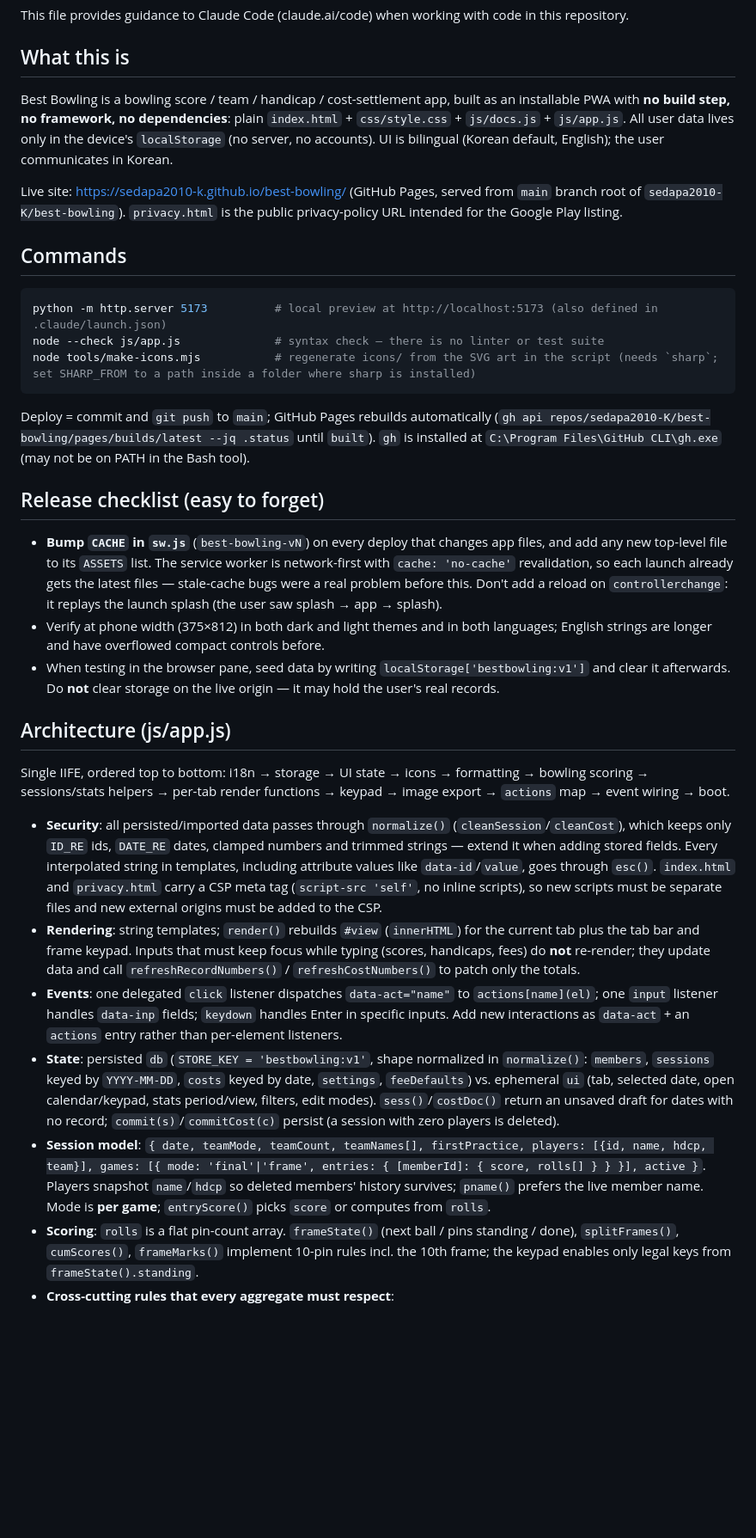
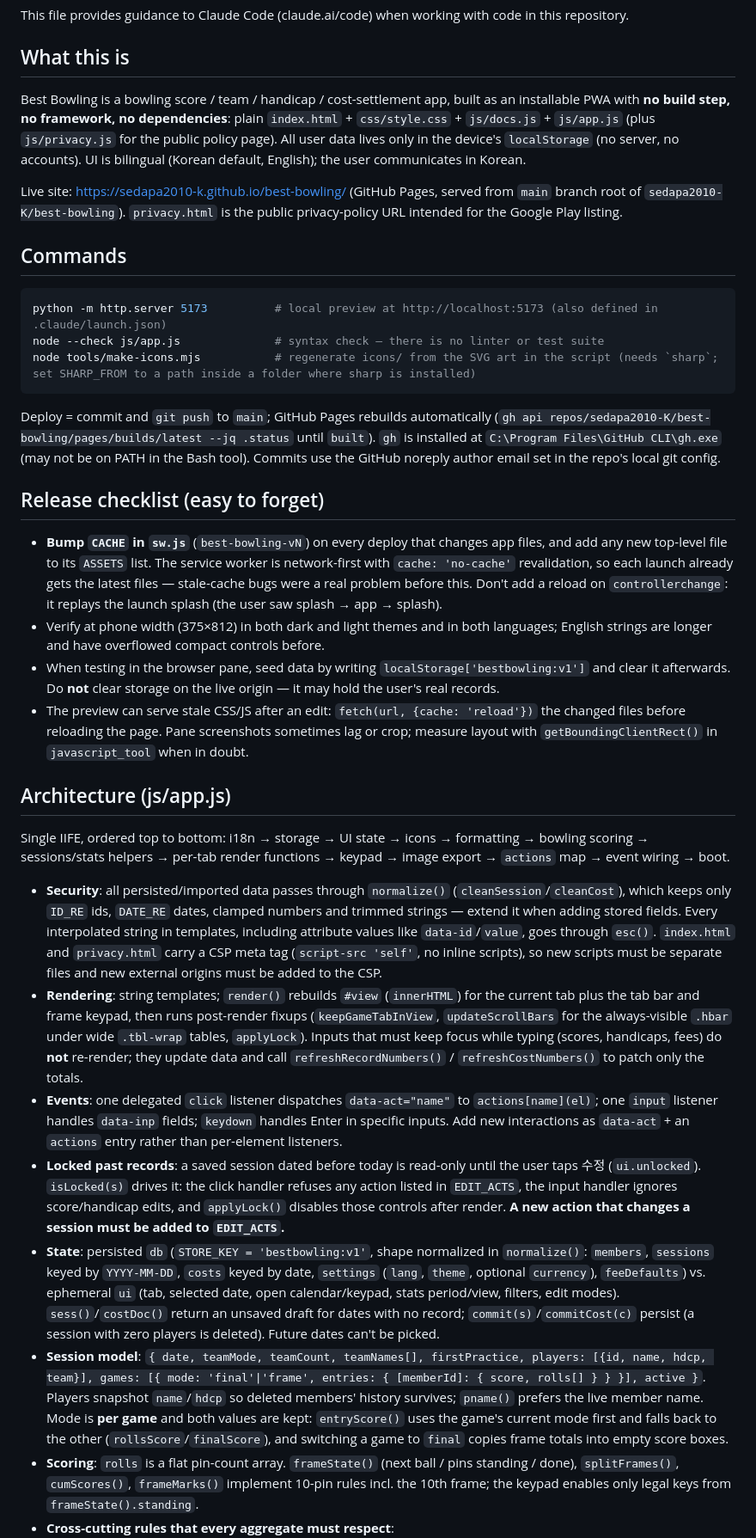
Before and after one commit to sedapa2010-K/best-bowling, a Markdown page: CLAUDE.md, the part around one of its changes. Shown at 86% size. GitHub-like rendering; blank space fills up the shorter version.

````diff
--- a/CLAUDE.md
+++ b/CLAUDE.md
@@ -4,7 +4,7 @@ This file provides guidance to Claude Code (claude.ai/code) when working with co
 
 ## What this is
 
-Best Bowling is a bowling score / team / handicap / cost-settlement app, built as an installable PWA with **no build step, no framework, no dependencies**: plain `index.html` + `css/style.css` + `js/docs.js` + `js/app.js`. All user data lives only in the device's `localStorage` (no server, no accounts). UI is bilingual (Korean default, English); the user communicates in Korean.
+Best Bowling is a bowling score / team / handicap / cost-settlement app, built as an installable PWA with **no build step, no framework, no dependencies**: plain `index.html` + `css/style.css` + `js/docs.js` + `js/app.js` (plus `js/privacy.js` for the public policy page). All user data lives only in the device's `localStorage` (no server, no accounts). UI is bilingual (Korean default, English); the user communicates in Korean.
 
 Live site: https://sedapa2010-k.github.io/best-bowling/ (GitHub Pages, served from `main` branch root of `sedapa2010-K/best-bowling`). `privacy.html` is the public privacy-policy URL intended for the Google Play listing.
 
@@ -16,23 +16,25 @@ node --check js/app.js              # syntax check — there is no linter or tes
 node tools/make-icons.mjs           # regenerate icons/ from the SVG art in the script (needs `sharp`; set SHARP_FROM to a path inside a folder where sharp is installed)
 ```
 
-Deploy = commit and `git push` to `main`; GitHub Pages rebuilds automatically (`gh api repos/sedapa2010-K/best-bowling/pages/builds/latest --jq .status` until `built`). `gh` is installed at `C:\Program Files\GitHub CLI\gh.exe` (may not be on PATH in the Bash tool).
+Deploy = commit and `git push` to `main`; GitHub Pages rebuilds automatically (`gh api repos/sedapa2010-K/best-bowling/pages/builds/latest --jq .status` until `built`). `gh` is installed at `C:\Program Files\GitHub CLI\gh.exe` (may not be on PATH in the Bash tool). Commits use the GitHub noreply author email set in the repo's local git config.
 
 ## Release checklist (easy to forget)
 
 - **Bump `CACHE` in `sw.js`** (`best-bowling-vN`) on every deploy that changes app files, and add any new top-level file to its `ASSETS` list. The service worker is network-first with `cache: 'no-cache'` revalidation, so each launch already gets the latest files — stale-cache bugs were a real problem before this. Don't add a reload on `controllerchange`: it replays the launch splash (the user saw splash → app → splash).
 - Verify at phone width (375×812) in both dark and light themes and in both languages; English strings are longer and have overflowed compact controls before.
 - When testing in the browser pane, seed data by writing `localStorage['bestbowling:v1']` and clear it afterwards. Do **not** clear storage on the live origin — it may hold the user's real records.
+- The preview can serve stale CSS/JS after an edit: `fetch(url, {cache: 'reload'})` the changed files before reloading the page. Pane screenshots sometimes lag or crop; measure layout with `getBoundingClientRect()` in `javascript_tool` when in doubt.
 
 ## Architecture (js/app.js)
 
 Single IIFE, ordered top to bottom: i18n → storage → UI state → icons → formatting → bowling scoring → sessions/stats helpers → per-tab render functions → keypad → image export → `actions` map → event wiring → boot.
 
 - **Security**: all persisted/imported data passes through `normalize()` (`cleanSession`/`cleanCost`), which keeps only `ID_RE` ids, `DATE_RE` dates, clamped numbers and trimmed strings — extend it when adding stored fields. Every interpolated string in templates, including attribute values like `data-id`/`value`, goes through `esc()`. `index.html` and `privacy.html` carry a CSP meta tag (`script-src 'self'`, no inline scripts), so new scripts must be separate files and new external origins must be added to the CSP.
-- **Rendering**: string templates; `render()` rebuilds `#view` (`innerHTML`) for the current tab plus the tab bar and frame keypad. Inputs that must keep focus while typing (scores, handicaps, fees) do **not** re-render; they update data and call `refreshRecordNumbers()` / `refreshCostNumbers()` to patch only the totals.
+- **Rendering**: string templates; `render()` rebuilds `#view` (`innerHTML`) for the current tab plus the tab bar and frame keypad, then runs post-render fixups (`keepGameTabInView`, `updateScrollBars` for the always-visible `.hbar` under wide `.tbl-wrap` tables, `applyLock`). Inputs that must keep focus while typing (scores, handicaps, fees) do **not** re-render; they update data and call `refreshRecordNumbers()` / `refreshCostNumbers()` to patch only the totals.
 - **Events**: one delegated `click` listener dispatches `data-act="name"` to `actions[name](el)`; one `input` listener handles `data-inp` fields; `keydown` handles Enter in specific inputs. Add new interactions as `data-act` + an `actions` entry rather than per-element listeners.
-- **State**: persisted `db` (`STORE_KEY = 'bestbowling:v1'`, shape normalized in `normalize()`: `members`, `sessions` keyed by `YYYY-MM-DD`, `costs` keyed by date, `settings`, `feeDefaults`) vs. ephemeral `ui` (tab, selected date, open calendar/keypad, stats period/view, filters, edit modes). `sess()`/`costDoc()` return an unsaved draft for dates with no record; `commit(s)`/`commitCost(c)` persist (a session with zero players is deleted).
-- **Session model**: `{ date, teamMode, teamCount, teamNames[], firstPractice, players: [{id, name, hdcp, team}], games: [{ mode: 'final'|'frame', entries: { [memberId]: { score, rolls[] } } }], active }`. Players snapshot `name`/`hdcp` so deleted members' history survives; `pname()` prefers the live member name. Mode is **per game**; `entryScore()` picks `score` or computes from `rolls`.
+- **Locked past records**: a saved session dated before today is read-only until the user taps 수정 (`ui.unlocked`). `isLocked(s)` drives it: the click handler refuses any action listed in `EDIT_ACTS`, the input handler ignores score/handicap edits, and `applyLock()` disables those controls after render. **A new action that changes a session must be added to `EDIT_ACTS`.**
+- **State**: persisted `db` (`STORE_KEY = 'bestbowling:v1'`, shape normalized in `normalize()`: `members`, `sessions` keyed by `YYYY-MM-DD`, `costs` keyed by date, `settings` (`lang`, `theme`, optional `currency`), `feeDefaults`) vs. ephemeral `ui` (tab, selected date, open calendar/keypad, stats period/view, filters, edit modes). `sess()`/`costDoc()` return an unsaved draft for dates with no record; `commit(s)`/`commitCost(c)` persist (a session with zero players is deleted). Future dates can't be picked.
+- **Session model**: `{ date, teamMode, teamCount, teamNames[], firstPractice, players: [{id, name, hdcp, team}], games: [{ mode: 'final'|'frame', entries: { [memberId]: { score, rolls[] } } }], active }`. Players snapshot `name`/`hdcp` so deleted members' history survives; `pname()` prefers the live member name. Mode is **per game** and both values are kept: `entryScore()` uses the game's current mode first and falls back to the other (`rollsScore`/`finalScore`), and switching a game to `final` copies frame totals into empty score boxes.
 - **Scoring**: `rolls` is a flat pin-count array. `frameState()` (next ball / pins standing / done), `splitFrames()`, `cumScores()`, `frameMarks()` implement 10-pin rules incl. the 10th frame; the keypad enables only legal keys from `frameState().standing`.
 - **Cross-cutting rules that every aggregate must respect**:
   - `usedGames(s)` trims empty trailing games (new sessions start with `DEFAULT_GAMES = 4`) — results, images and stats iterate over it, not `s.games`.
````
Also changed, not shown: other parts of CLAUDE.md (+11 -4 lines).
